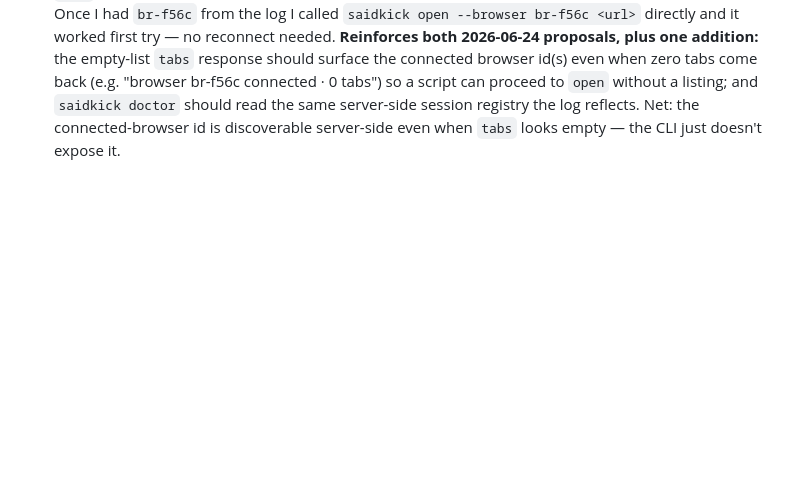
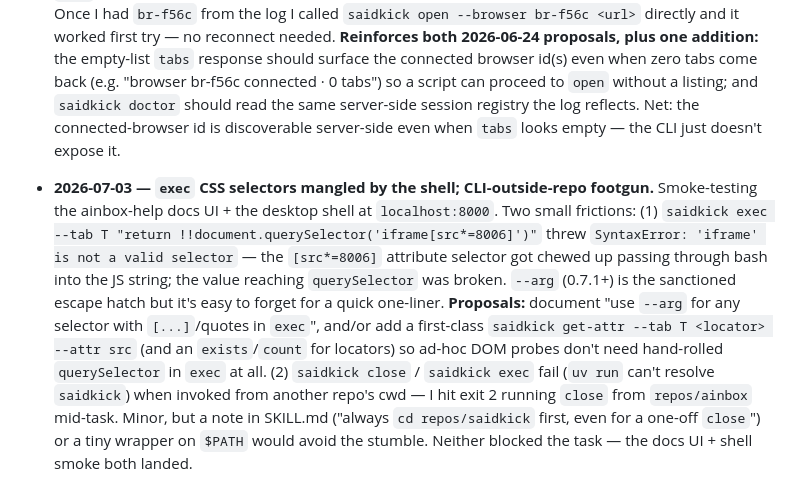
Before and after one commit to apiad/saidkick, a Markdown page: docs/plans/2026-04-21-hardening-roadmap.md, the part around the change. Rendered like a GitHub page; blank space fills up the shorter version.

Commit message:
docs(roadmap): log 2026-07-03 exec-selector + cwd friction

```diff
--- a/docs/plans/2026-04-21-hardening-roadmap.md
+++ b/docs/plans/2026-04-21-hardening-roadmap.md
@@ -187,3 +187,5 @@ When Alex says "go on 0.4.4," the next step is writing the detailed implementati
 - **2026-06-30 — bare `press Enter` flaked on focus across identical runs.** Smoke-testing the aegis web client at `127.0.0.1:8791`. After `saidkick type --css "#input"`, `saidkick press Enter --tab T` (no locator) sent the message on one run but silently no-op'd on the next with the exact same sequence — the message stayed in the textarea, no keydown reached the app's Enter handler. Pinning focus first (`saidkick click --css "#input"` then `saidkick press Enter --css "#input"`) landed it reliably. The app's handler was correct (sent cleanly once focus was pinned), so this is a saidkick focus-timing issue, not an app bug. **Proposed**: when `press` is given a locator (`--css`/`--by-*`), focus that element before dispatching the key; for the no-locator case, document that focus is best-effort and recommend pairing with a prior `click` on flaky pages.
 
 - **2026-07-01 — corroborates 2026-06-24; server log is the real recovery signal.** Smoke-testing the AInBox dynamic-dashboards e2e (peacock artifact at `localhost:8005`). Hit the same State-3 symptom: `saidkick tabs` printed "No tabs. Is a browser connected?" while the extension was genuinely connected. I fell into the exact trap the 2026-06-24 note warns against — ran a background `saidkick start` that bound the port as a *competing* server and orphaned the extension's WS, then thrashed on Reconnect. What actually unblocked it: reading `/tmp/saidkick.log`, which showed `[status] Browser connected: br-f56c` **and** `LIST_TABS` returning empty — i.e. the browser was attached the whole time; `tabs` just returned zero enumerable tabs and the CLI collapsed that into the "no browser" message. Once I had `br-f56c` from the log I called `saidkick open --browser br-f56c <url>` directly and it worked first try — no reconnect needed. **Reinforces both 2026-06-24 proposals, plus one addition:** the empty-list `tabs` response should surface the connected browser id(s) even when zero tabs come back (e.g. "browser br-f56c connected · 0 tabs") so a script can proceed to `open` without a listing; and `saidkick doctor` should read the same server-side session registry the log reflects. Net: the connected-browser id is discoverable server-side even when `tabs` looks empty — the CLI just doesn't expose it.
+
+- **2026-07-03 — `exec` CSS selectors mangled by the shell; CLI-outside-repo footgun.** Smoke-testing the ainbox-help docs UI + the desktop shell at `localhost:8000`. Two small frictions: (1) `saidkick exec --tab T "return !!document.querySelector('iframe[src*=8006]')"` threw `SyntaxError: 'iframe' is not a valid selector` — the `[src*=8006]` attribute selector got chewed up passing through bash into the JS string; the value reaching `querySelector` was broken. `--arg` (0.7.1+) is the sanctioned escape hatch but it's easy to forget for a quick one-liner. **Proposals:** document "use `--arg` for any selector with `[...]`/quotes in `exec`", and/or add a first-class `saidkick get-attr --tab T <locator> --attr src` (and an `exists`/`count` for locators) so ad-hoc DOM probes don't need hand-rolled `querySelector` in `exec` at all. (2) `saidkick close` / `saidkick exec` fail (`uv run` can't resolve `saidkick`) when invoked from another repo's cwd — I hit exit 2 running `close` from `repos/ainbox` mid-task. Minor, but a note in SKILL.md ("always `cd repos/saidkick` first, even for a one-off `close`") or a tiny wrapper on `$PATH` would avoid the stumble. Neither blocked the task — the docs UI + shell smoke both landed.
```
